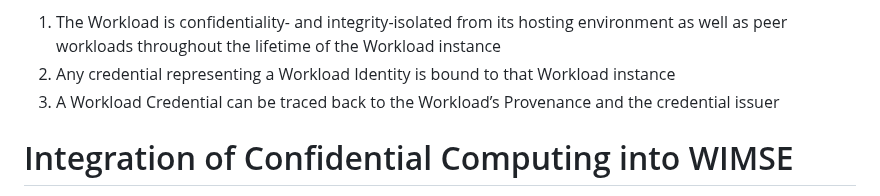
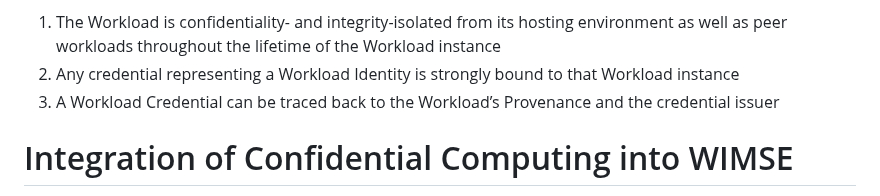
Before and after one commit to confidential-computing/twi-wimse, a Markdown page: draft-twi-reference-architecture.md, the part around the change. Rendered like a GitHub page.

Commit message:
Strong binding
Added qualifier

Co-authored-by: Mateusz Bronk <mateusz.bronk@intel.com>

```diff
--- a/draft-twi-reference-architecture.md
+++ b/draft-twi-reference-architecture.md
@@ -113,7 +113,7 @@ The definitions of terms like Workload Identity, Workload Credential and Workloa
 In the light of the definitions just given, a Workload Identity is said to be Trustworthy iff the following three properties hold true:
 
 1. The Workload is confidentiality- and integrity-isolated from its hosting environment as well as peer workloads throughout the lifetime of the Workload instance
-2. Any credential representing a Workload Identity is bound to that Workload instance
+2. Any credential representing a Workload Identity is strongly bound to that Workload instance
 3. A Workload Credential can be traced back to the Workload’s Provenance and the credential issuer
 
 # Integration of Confidential Computing into WIMSE
```
